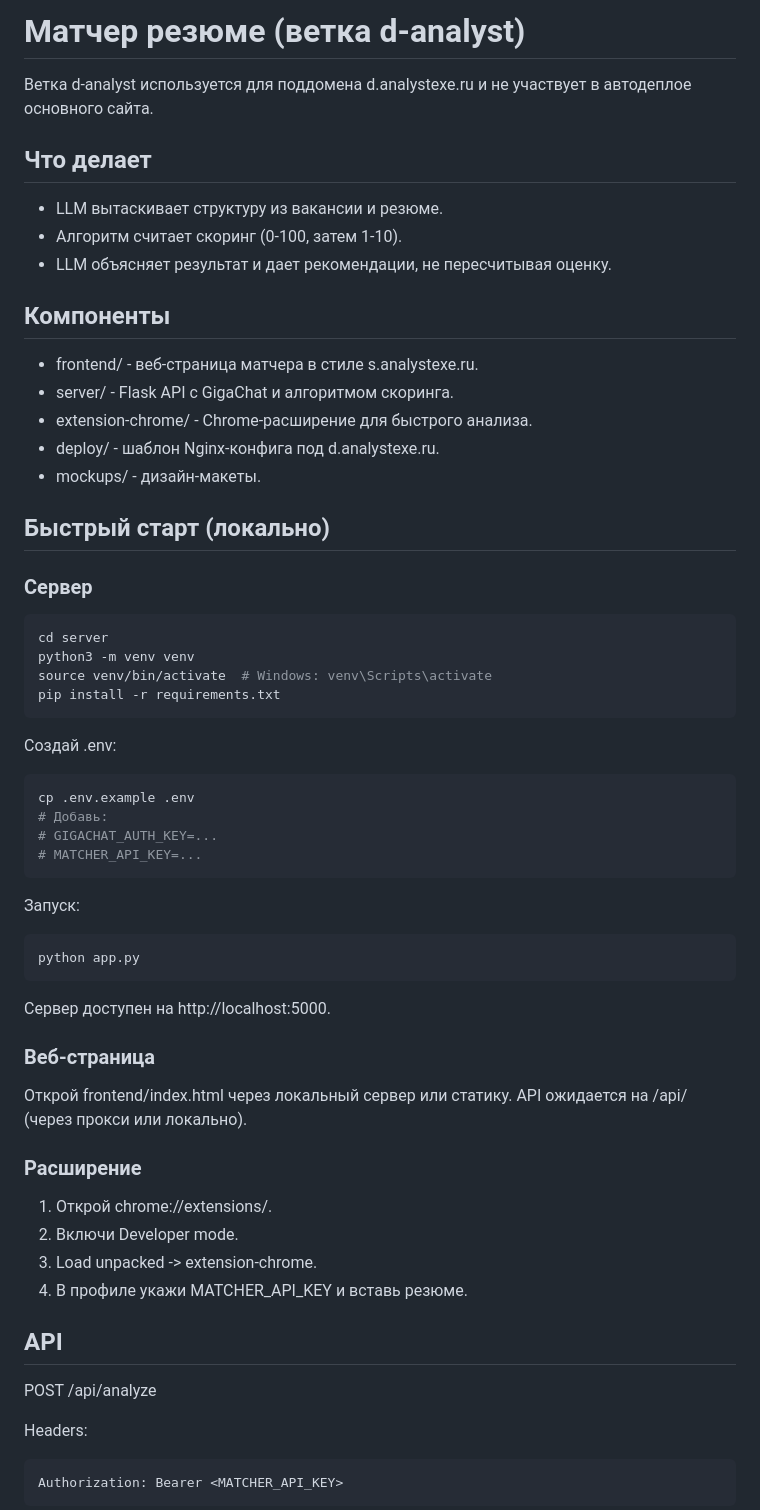
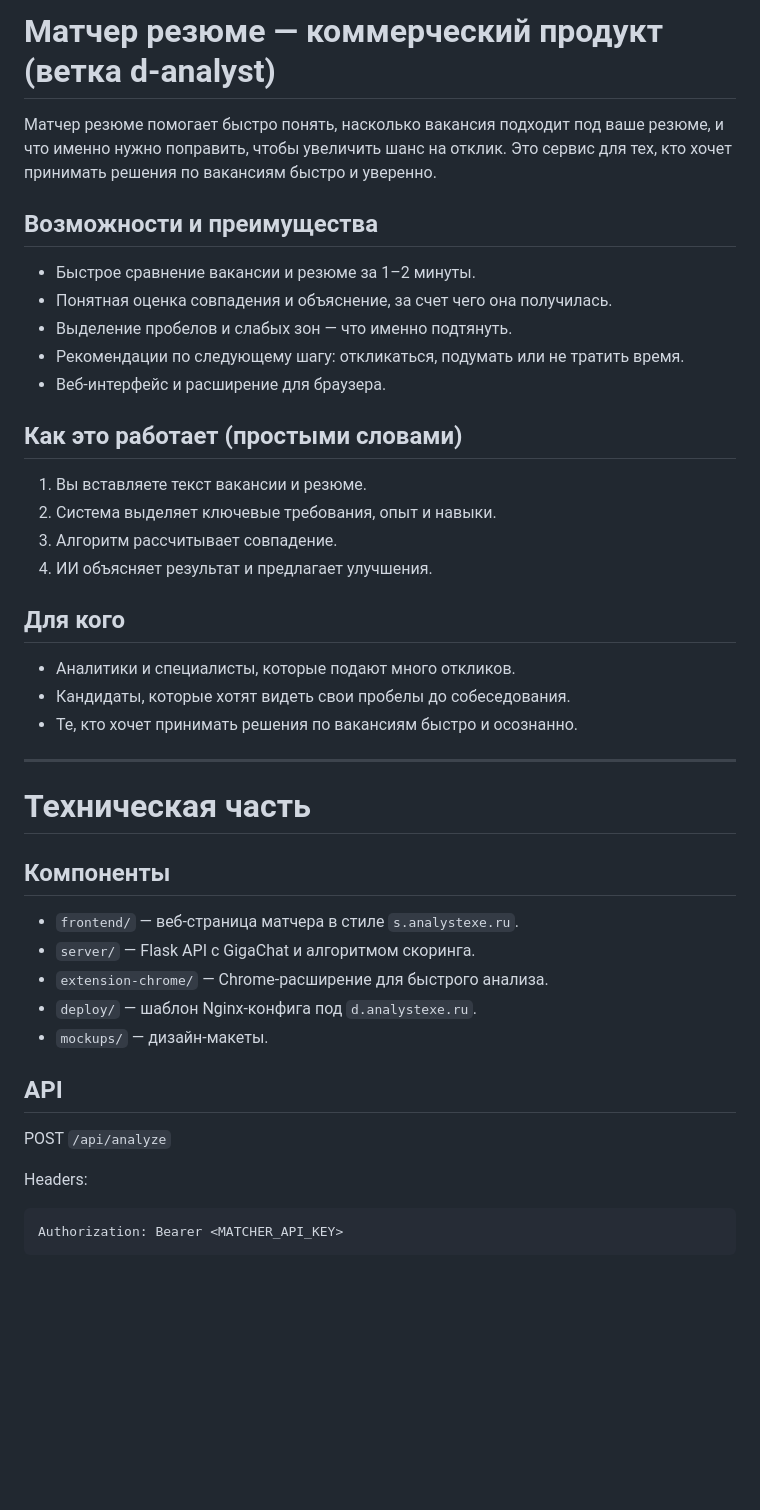
Before and after one commit to FoodLoverForYouAndYourFood/s-analystexe, a Markdown page: README.md, the part around one of its changes. GitHub-like rendering; blank space fills up the shorter version.

Commit message:
Rewrite README as product-first

````diff
--- a/README.md
+++ b/README.md
@@ -1,62 +1,43 @@
-# Матчер резюме (ветка d-analyst)
+# Матчер резюме — коммерческий продукт (ветка d-analyst)
 
-Ветка d-analyst используется для поддомена d.analystexe.ru и не участвует в автодеплое основного сайта.
+Матчер резюме помогает быстро понять, насколько вакансия подходит под ваше резюме, и что именно нужно поправить, чтобы увеличить шанс на отклик. Это сервис для тех, кто хочет принимать решения по вакансиям быстро и уверенно.
 
-## Что делает
+## Возможности и преимущества
 
-- LLM вытаскивает структуру из вакансии и резюме.
-- Алгоритм считает скоринг (0-100, затем 1-10).
-- LLM объясняет результат и дает рекомендации, не пересчитывая оценку.
+- Быстрое сравнение вакансии и резюме за 1–2 минуты.
+- Понятная оценка совпадения и объяснение, за счет чего она получилась.
+- Выделение пробелов и слабых зон — что именно подтянуть.
+- Рекомендации по следующему шагу: откликаться, подумать или не тратить время.
+- Веб‑интерфейс и расширение для браузера.
+
+## Как это работает (простыми словами)
+
+1. Вы вставляете текст вакансии и резюме.
+2. Система выделяет ключевые требования, опыт и навыки.
+3. Алгоритм рассчитывает совпадение.
+4. ИИ объясняет результат и предлагает улучшения.
+
+## Для кого
+
+- Аналитики и специалисты, которые подают много откликов.
+- Кандидаты, которые хотят видеть свои пробелы до собеседования.
+- Те, кто хочет принимать решения по вакансиям быстро и осознанно.
+
+---
+
+# Техническая часть
 
 ## Компоненты
 
-- frontend/ - веб-страница матчера в стиле s.analystexe.ru.
-- server/ - Flask API с GigaChat и алгоритмом скоринга.
-- extension-chrome/ - Chrome-расширение для быстрого анализа.
-- deploy/ - шаблон Nginx-конфига под d.analystexe.ru.
-- mockups/ - дизайн-макеты.
-
-## Быстрый старт (локально)
-
-### Сервер
-
-```bash
-cd server
-python3 -m venv venv
-source venv/bin/activate  # Windows: venv\Scripts\activate
-pip install -r requirements.txt
-```
-
-Создай .env:
-```bash
-cp .env.example .env
-# Добавь:
-# GIGACHAT_AUTH_KEY=...
-# MATCHER_API_KEY=...
-```
-
-Запуск:
-```bash
-python app.py
-```
-
-Сервер доступен на http://localhost:5000.
-
-### Веб-страница
-
-Открой frontend/index.html через локальный сервер или статику.
-API ожидается на /api/ (через прокси или локально).
-
-### Расширение
-
-1. Открой chrome://extensions/.
-2. Включи Developer mode.
-3. Load unpacked -> extension-chrome.
-4. В профиле укажи MATCHER_API_KEY и вставь резюме.
+- `frontend/` — веб‑страница матчера в стиле `s.analystexe.ru`.
+- `server/` — Flask API с GigaChat и алгоритмом скоринга.
+- `extension-chrome/` — Chrome‑расширение для быстрого анализа.
+- `deploy/` — шаблон Nginx‑конфига под `d.analystexe.ru`.
+- `mockups/` — дизайн‑макеты.
 
 ## API
 
-POST /api/analyze
+POST `/api/analyze`
 
 Headers:
 ```
````
Also changed, not shown: other parts of README.md (+46 -9 lines).
